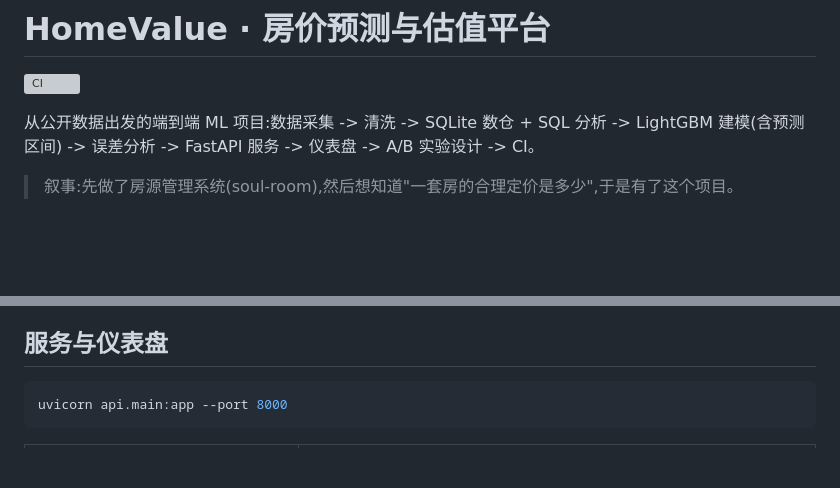
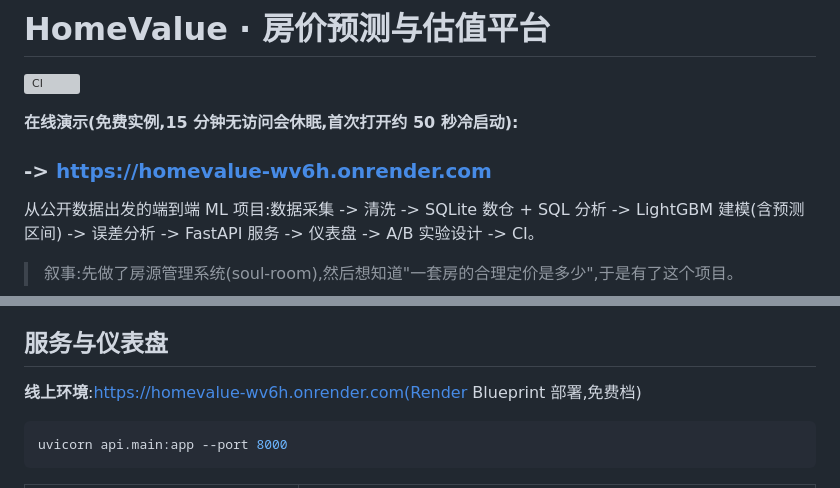
Before and after one commit to wjh941/homevalue, a Markdown page: README.md, 2 parts joined by grey strips. Drawn GitHub-style; blank space fills up the shorter version; grey boxes are pictures that could not be loaded.

Commit message:
docs: 添加在线演示地址

````diff
--- a/README.md
+++ b/README.md
@@ -1,6 +1,9 @@
 # HomeValue · 房价预测与估值平台
 
 [![CI](https://github.com/wjh941/homevalue/actions/workflows/ci.yml/badge.svg)](https://github.com/wjh941/homevalue/actions/workflows/ci.yml)
+
+**在线演示(免费实例,15 分钟无访问会休眠,首次打开约 50 秒冷启动):**
+### -> https://homevalue-wv6h.onrender.com
 
 从公开数据出发的端到端 ML 项目:数据采集 -> 清洗 -> SQLite 数仓 + SQL 分析 ->
 LightGBM 建模(含预测区间) -> 误差分析 -> FastAPI 服务 -> 仪表盘 -> A/B 实验设计 -> CI。
@@ -130,6 +133,8 @@ FROM t ORDER BY snapshot_date;
 
 ## 服务与仪表盘
 
+**线上环境**:https://homevalue-wv6h.onrender.com(Render Blueprint 部署,免费档)
+
 ```bash
 uvicorn api.main:app --port 8000
 ```
````
